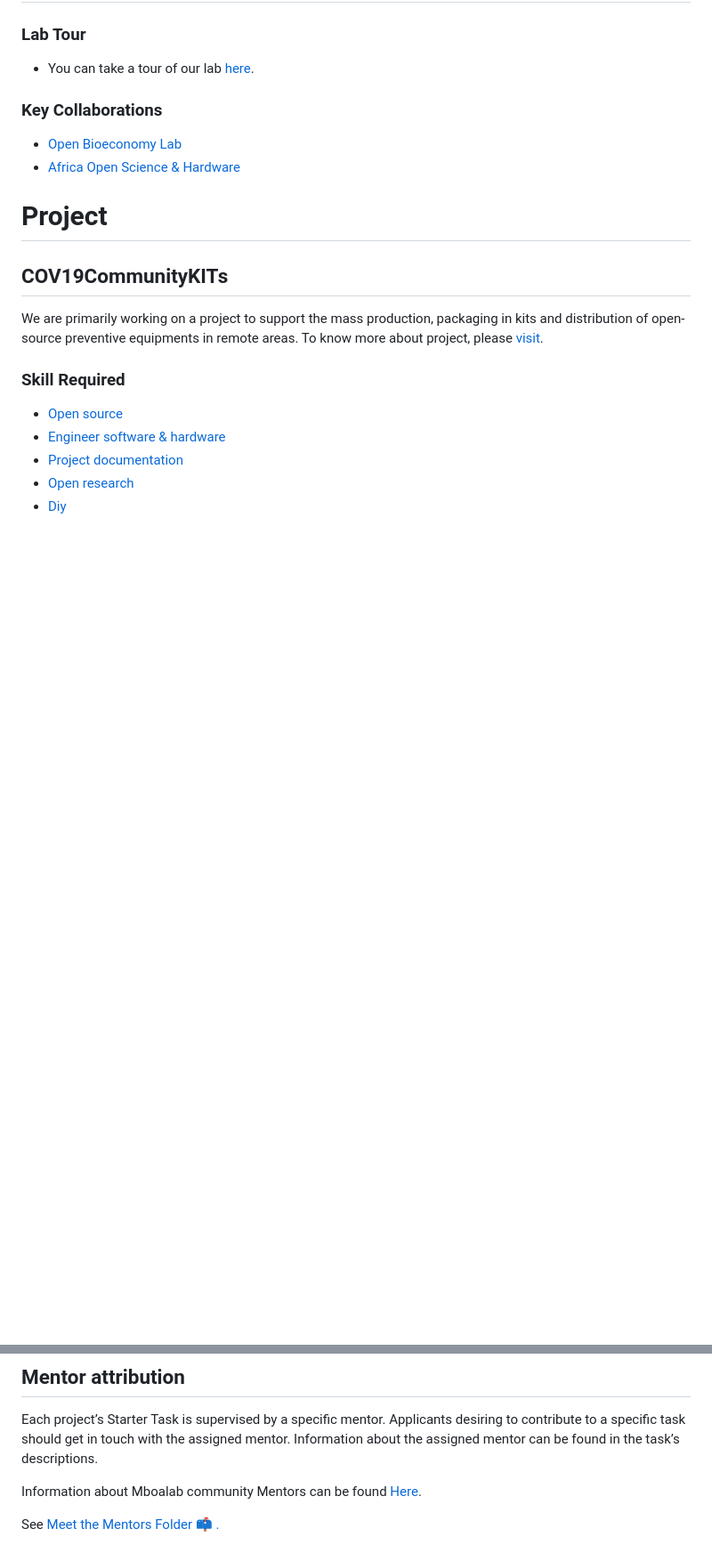
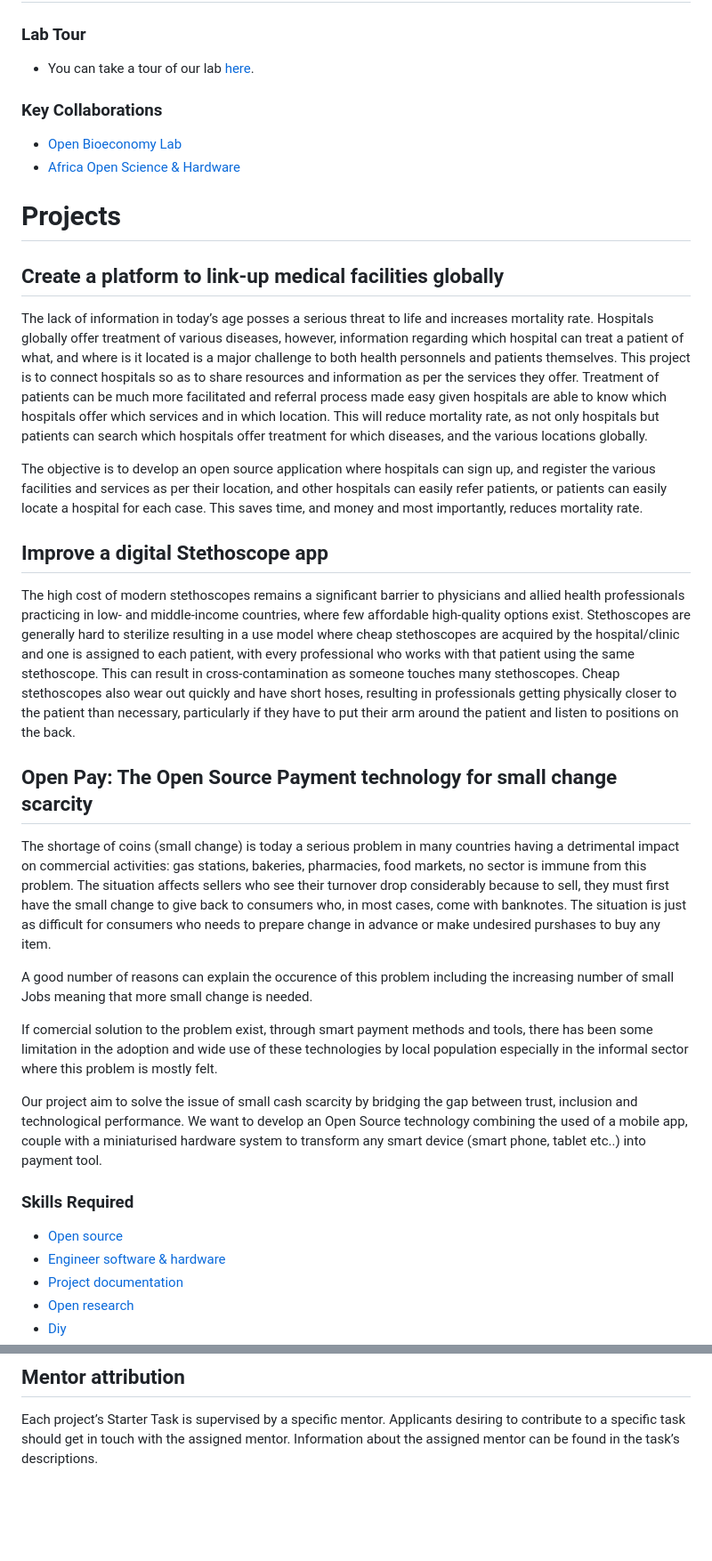
Before and after one commit to Mboalab/Outreachy_May_2023-August_2023-Internships, a Markdown page: README.md, 2 parts joined by grey strips. Shown: that part at 89% size. GitHub-like rendering; blank space fills up the shorter version.

```diff
--- a/README.md
+++ b/README.md
@@ -42,13 +42,24 @@ To this end, the main missions of Mboalab are as follows:
 - [Open Bioeconomy Lab](https://openbioeconomy.org/)
 - [Africa Open Science & Hardware](https://africaosh.com/)
 
-# Project
+# Projects
 
-## COV19CommunityKITs
+## Create a platform to link-up medical facilities globally
+The lack of information in today’s age posses a serious threat to life and increases mortality rate. Hospitals globally offer treatment of various diseases, however, information regarding which hospital can treat a patient of what, and where is it located is a major challenge to both health personnels and patients themselves. This project is to connect hospitals so as to share resources and information as per the services they offer. Treatment of patients can be much more facilitated and referral process made easy given hospitals are able to know which hospitals offer which services and in which location. This will reduce mortality rate, as not only hospitals but patients can search which hospitals offer treatment for which diseases, and the various locations globally.
 
-We are primarily working on a project to support the mass production,  packaging in kits and distribution of open-source preventive equipments in remote areas. To know more about project, please [visit](https://app.jogl.io/project/217/COV19CommunityKITs).
+The objective is to develop an open source application where hospitals can sign up, and register the various facilities and services as per their location, and other hospitals can easily refer patients, or patients can easily locate a hospital for each case. This saves time, and money and most importantly, reduces mortality rate.
+## Improve a digital Stethoscope app
+The high cost of modern stethoscopes remains a significant barrier to physicians and allied health professionals practicing in low- and middle-income countries, where few affordable high-quality options exist. Stethoscopes are generally hard to sterilize resulting in a use model where cheap stethoscopes are acquired by the hospital/clinic and one is assigned to each patient, with every professional who works with that patient using the same stethoscope. This can result in cross-contamination as someone touches many stethoscopes. Cheap stethoscopes also wear out quickly and have short hoses, resulting in professionals getting physically closer to the patient than necessary, particularly if they have to put their arm around the patient and listen to positions on the back.
 
-### Skill Required
+## Open Pay: The Open Source Payment technology for small change scarcity
+The shortage of coins (small change) is today a serious problem in many countries having a detrimental impact on commercial activities: gas stations, bakeries, pharmacies, food markets, no sector is immune from this problem. The situation affects sellers who see their turnover drop considerably because to sell, they must first have the small change to give back to consumers who, in most cases, come with banknotes. The situation is just as difficult for consumers who needs to prepare change in advance or make undesired purshases to buy any item.
+
+A good number of reasons can explain the occurence of this problem including the increasing number of small Jobs meaning that more small change is needed.
+
+If comercial solution to the problem exist, through smart payment methods and tools, there has been some limitation in the adoption and wide use of these technologies by local population especially in the informal sector where this problem is mostly felt.
+
+Our project aim to solve the issue of small cash scarcity by bridging the gap between trust, inclusion and technological performance. We want to develop an Open Source technology combining the used of a mobile app, couple with a miniaturised hardware system to transform any smart device (smart phone, tablet etc..) into payment tool.
+### Skills Required
 - [Open source](https://app.jogl.io/search/projects?refinementList[skills][0]=Open%20source)
 - [Engineer software & hardware](https://app.jogl.io/search/projects?refinementList[skills][0]=Engineer%20software%20&%20hardware)
 - [Project documentation](https://app.jogl.io/search/projects?refinementList[skills][0]=Project%20documentation)
@@ -71,7 +81,3 @@ Check the Contributions Guidelines and the list of details via [Technical Docume
 ## Mentor attribution
 Each project’s Starter Task is supervised by a specific mentor. Applicants desiring to contribute to a specific task should get in touch with the assigned mentor.
 Information about the assigned mentor can be found in the task’s descriptions.
-
-Information about Mboalab community Mentors can be found [Here](https://github.com/Mboalab/Outreachy_December_2022-March_2023-Internships-Typhoid-diagnostics-Project/tree/main/Meet_the_Mentors/README.md).
-
-See [Meet the Mentors Folder 📫 .](https://github.com/Mboalab/Outreachy_December_2022-March_2023-Internships-Typhoid-diagnostics-Project/tree/main/Meet_the_Mentors)
```
Also changed, not shown: other parts of README.md (+1 -2 lines).
